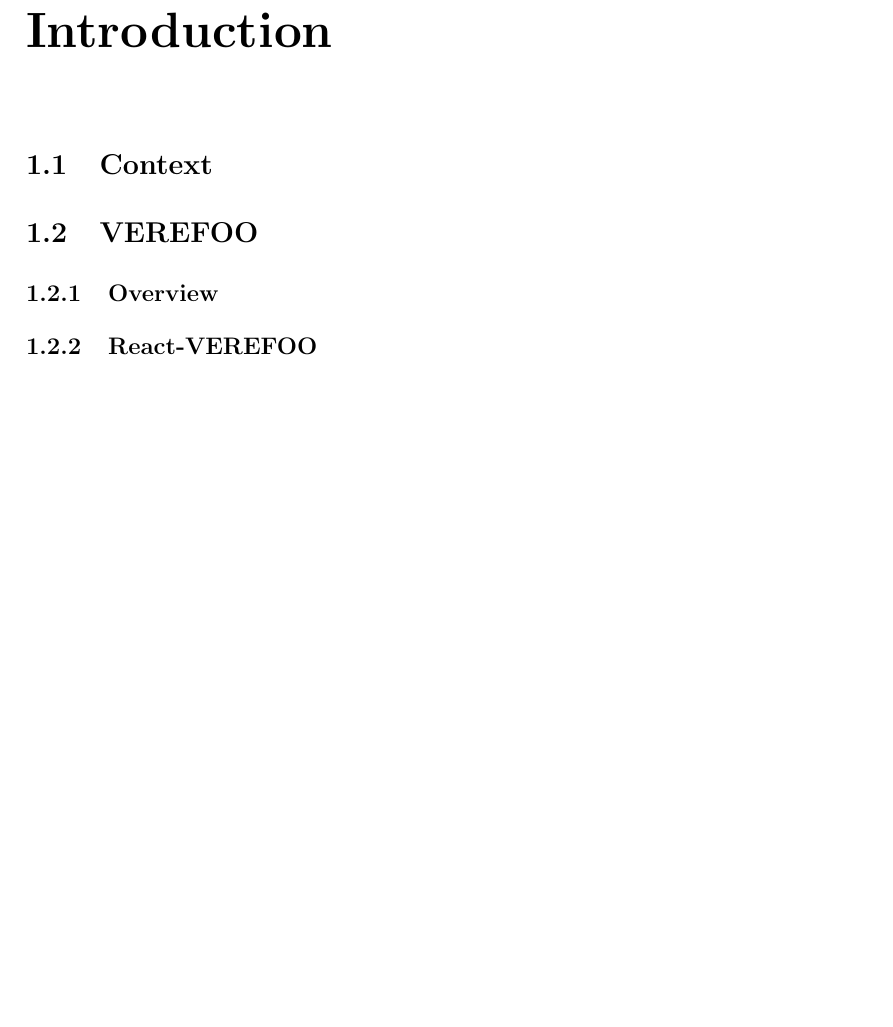
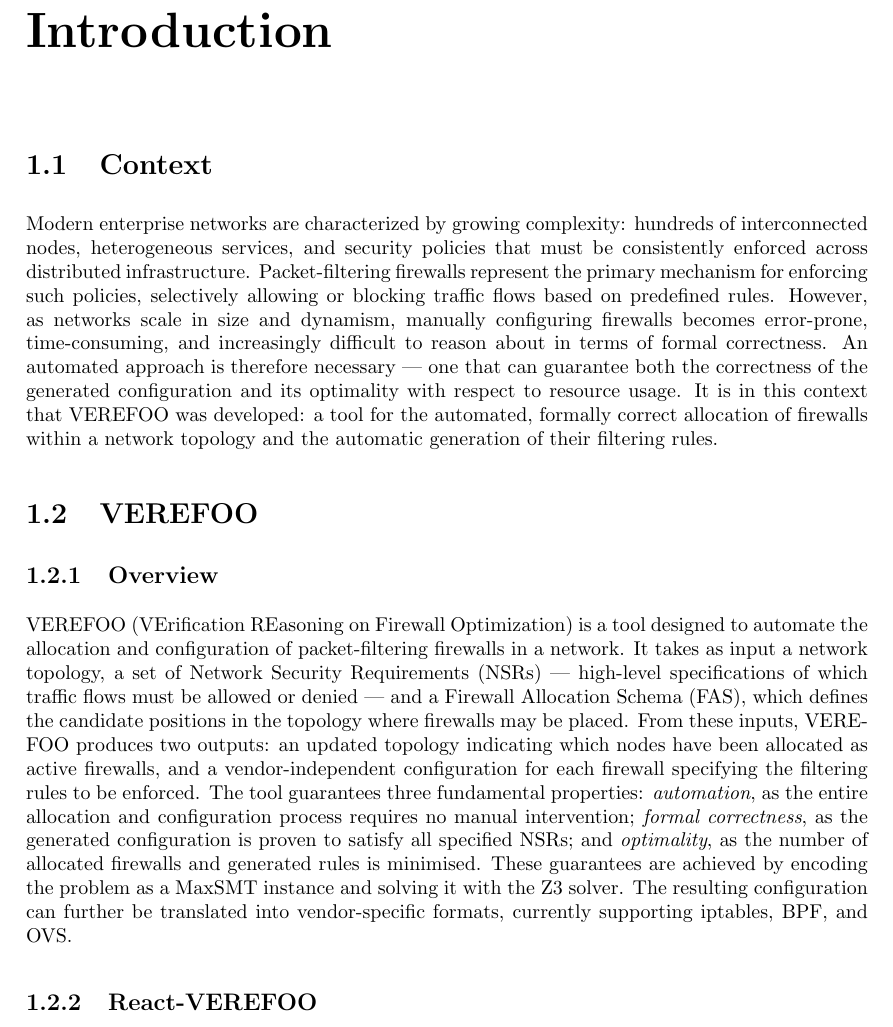
Before and after one commit to filippodelministro/Verefoo-React-Iterative---Thesis, a LaTeX thesis (Thesis/tesi.tex, which reads Thesis/chapters/01_introduction.tex): part of page 5 of 10, cut so that both start at the same text. Compiled offline with pdfLaTeX; a missing bibliography style is replaced by a similar one.

Commit message:
Add intro and overview on Verefoo

```diff
--- a/Thesis/chapters/01_introduction.tex
+++ b/Thesis/chapters/01_introduction.tex
@@ -1,25 +1,24 @@
 % !TEX root = ../tesi.tex
 
 \section{Context}
-% - Le reti enterprise moderne sono complesse: centinaia di nodi, servizi eterogenei, policy di sicurezza distribuite
-% - I packet-filtering firewall sono il meccanismo principale di enforcement delle policy
-% - La configurazione manuale non scala e non garantisce correttezza formale
-% - Serve un approccio automatizzato e formalmente corretto
+Modern enterprise networks are characterized by growing complexity: hundreds of interconnected nodes, heterogeneous services, and security policies that must be consistently enforced across distributed infrastructure.
+Packet-filtering firewalls represent the primary mechanism for enforcing such policies, selectively allowing or blocking traffic flows based on predefined rules. However, as networks scale in size and dynamism, manually configuring firewalls becomes error-prone, time-consuming, and increasingly difficult to reason about in terms of formal correctness.
+An automated approach is therefore necessary --- one that can guarantee both the correctness of the generated configuration and its optimality with respect to resource usage. It is in this context that VEREFOO was developed: a tool for the automated, formally correct allocation of firewalls within a network topology and the automatic generation of their filtering rules.
+
 
 \section{VEREFOO}
 
 \subsection{Overview}
-% - Input: topologia di rete + insieme di NSR (Network Security Requirements)
-% - Output: allocazione ottimale dei firewall nella rete + configurazione delle regole
-% - Approccio: encoding come problema MaxSMT, risolto con Z3
-% - Obiettivo di ottimizzazione: minimizzare numero di firewall e regole allocate
-% - Garanzie: correttezza formale e ottimalità globale
-% - Limite: approccio monolitico => non scala al crescere della rete o degli NSR
+
+VEREFOO (VErification REasoning on Firewall Optimization) is a tool designed to automate the allocation and configuration of packet-filtering firewalls in a network. It takes as input a network topology, a set of Network Security Requirements (NSRs) --- high-level specifications of which traffic flows must be allowed or denied --- and a Firewall Allocation Schema (FAS), which defines the candidate positions in the topology where firewalls may be placed. From these inputs, VEREFOO produces two outputs: an updated topology indicating which nodes have been allocated as active firewalls, and a vendor-independent configuration for each firewall specifying the filtering rules to be enforced. The tool guarantees three fundamental properties: \textit{automation}, as the entire allocation and configuration process requires no manual intervention; \textit{formal correctness}, as the generated configuration is proven to satisfy all specified NSRs; and \textit{optimality}, as the number of allocated firewalls and generated rules is minimised. These guarantees are achieved by encoding the problem as a MaxSMT instance and solving it with the Z3 solver. The resulting configuration can further be translated into vendor-specific formats, currently supporting iptables, BPF, and OVS.
 
 \subsection{React-VEREFOO}
-% - Motivazione: in ambienti reali le NSR cambiano nel tempo (aggiunta, modifica, revoca)
+% - Motivazione: in ambienti reali le NSR cambiano nel tempo (aggiunta, modifica, revoca) e possibilmente in modo dinamico
 % - Problema con VEREFOO vanilla: ricalcola tutto da zero ad ogni aggiornamento
-% - Approccio React: parte dalla configurazione esistente e calcola l'aggiornamento minimale
+% - Approccio React: parte dalla configurazione esistente e calcola l'aggiornamento minimale, considerando solo le NSR nuove o modificate
 % - Riutilizza le regole già esistenti il più possibile
 % - Riduce la complessità del problema SMT rispetto al caso monolitico
 % - Mantiene le garanzie di correttezza formale
+% - Limite: se il numero di NSR nuove o modificate è elevato, il problema può comunque diventare complesso e richiedere molto tempo di calcolo;
+% al contrario, un numero ridotto di NSR può permettere di ottenere una soluzione ottimale in tempi ragionevoli.
+% L'idea di questo lavoro è di estremizzare questo approccio incrementale, introducendo un metodo iterativo che processa le NSR una alla volta, riducendo ulteriormente la complessità di ogni singolo passo e potenzialmente migliorando i tempi di calcolo complessivi.
```
Also changed, not shown: Thesis/tesi.pdf, 2 other files.
